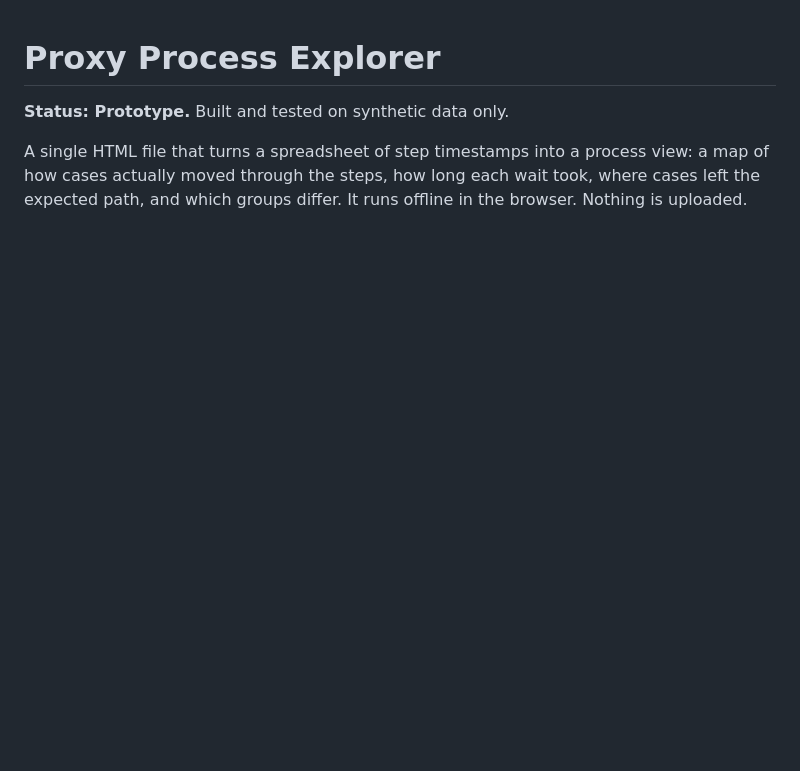
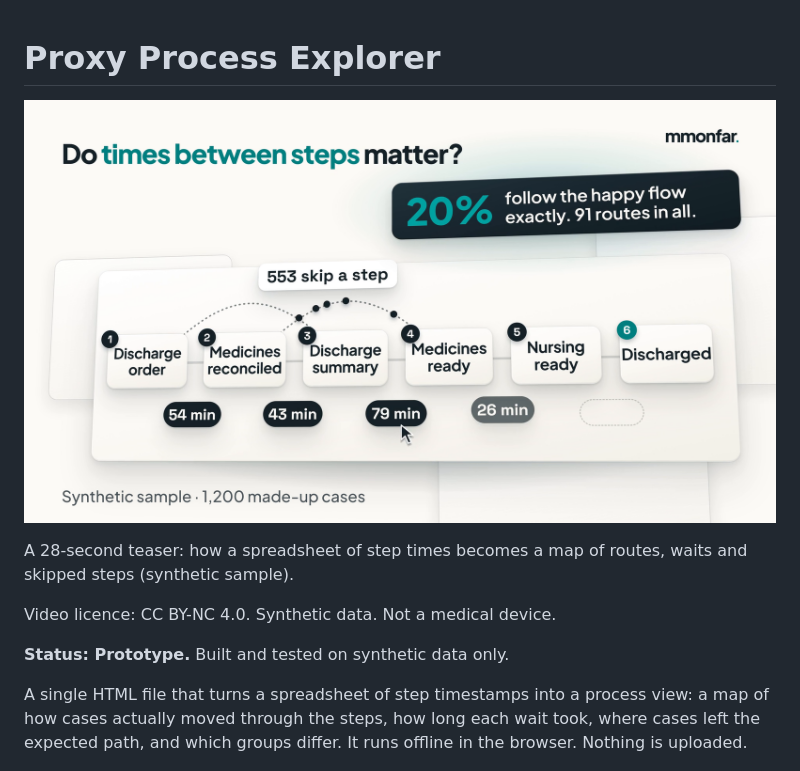
Before and after one commit to mmonfar/proxy-process-explorer, a Markdown page: README.md, the part around the change. Drawn GitHub-style; pictures changed too: docs/media/teaser_poster.png (added); blank space fills up the shorter version.

Commit message:
docs: add product teaser video to README
Co-Authored-By: Claude Opus 5.5 <noreply@anthropic.com>

```diff
--- a/README.md
+++ b/README.md
@@ -1,4 +1,10 @@
 # Proxy Process Explorer
+
+[![Watch the 28-second teaser video](docs/media/teaser_poster.png)](docs/media/teaser.mp4)
+
+A 28-second teaser: how a spreadsheet of step times becomes a map of routes, waits and skipped steps (synthetic sample).
+
+Video licence: CC BY-NC 4.0. Synthetic data. Not a medical device.
 
 **Status: Prototype.** Built and tested on synthetic data only.
 
```
Also changed, not shown: 1 other file.
